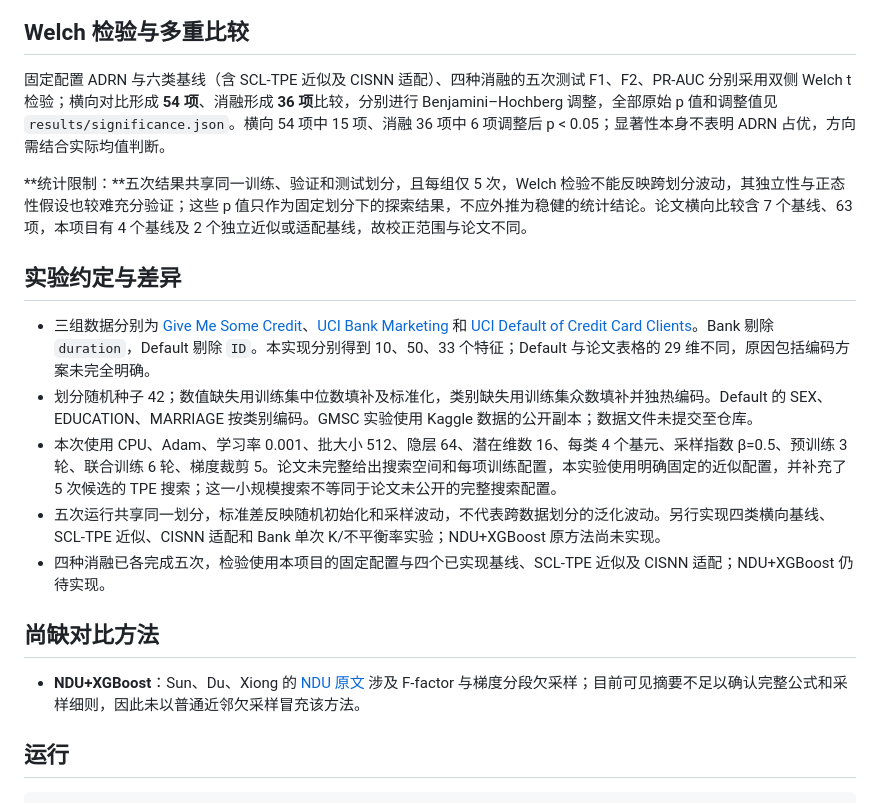
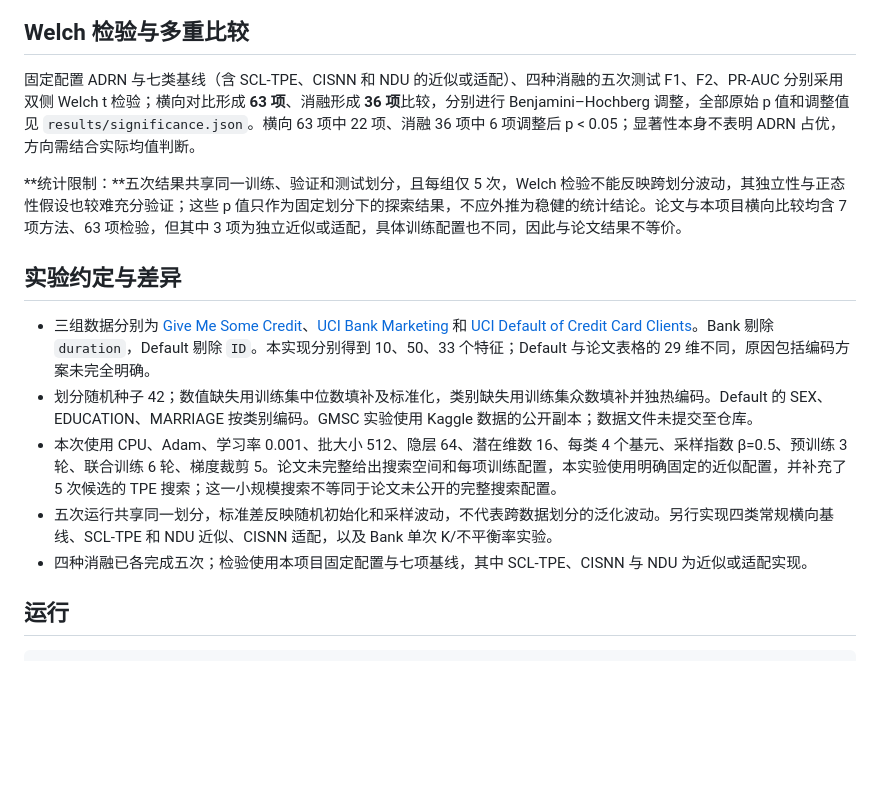
Before and after one commit to ZJY-HSBL/ADRN, a Markdown page: README.md, the part around one of its changes. Drawn GitHub-style; blank space fills up the shorter version.

```diff
--- a/README.md
+++ b/README.md
@@ -129,21 +146,17 @@
 
 ## Welch 检验与多重比较
 
-固定配置 ADRN 与六类基线（含 SCL-TPE 近似及 CISNN 适配）、四种消融的五次测试 F1、F2、PR-AUC 分别采用双侧 Welch t 检验；横向对比形成 **54 项**、消融形成 **36 项**比较，分别进行 Benjamini–Hochberg 调整，全部原始 p 值和调整值见 `results/significance.json`。横向 54 项中 15 项、消融 36 项中 6 项调整后 p < 0.05；显著性本身不表明 ADRN 占优，方向需结合实际均值判断。
+固定配置 ADRN 与七类基线（含 SCL-TPE、CISNN 和 NDU 的近似或适配）、四种消融的五次测试 F1、F2、PR-AUC 分别采用双侧 Welch t 检验；横向对比形成 **63 项**、消融形成 **36 项**比较，分别进行 Benjamini–Hochberg 调整，全部原始 p 值和调整值见 `results/significance.json`。横向 63 项中 22 项、消融 36 项中 6 项调整后 p < 0.05；显著性本身不表明 ADRN 占优，方向需结合实际均值判断。
 
-**统计限制：**五次结果共享同一训练、验证和测试划分，且每组仅 5 次，Welch 检验不能反映跨划分波动，其独立性与正态性假设也较难充分验证；这些 p 值只作为固定划分下的探索结果，不应外推为稳健的统计结论。论文横向比较含 7 个基线、63 项，本项目有 4 个基线及 2 个独立近似或适配基线，故校正范围与论文不同。
+**统计限制：**五次结果共享同一训练、验证和测试划分，且每组仅 5 次，Welch 检验不能反映跨划分波动，其独立性与正态性假设也较难充分验证；这些 p 值只作为固定划分下的探索结果，不应外推为稳健的统计结论。论文与本项目横向比较均含 7 项方法、63 项检验，但其中 3 项为独立近似或适配，具体训练配置也不同，因此与论文结果不等价。
 
 ## 实验约定与差异
 
 - 三组数据分别为 [Give Me Some Credit](https://www.kaggle.com/competitions/GiveMeSomeCredit/data)、[UCI Bank Marketing](https://archive.ics.uci.edu/dataset/222/bank+marketing) 和 [UCI Default of Credit Card Clients](https://archive.ics.uci.edu/dataset/350/default+of+credit+card+clients)。Bank 剔除 `duration`，Default 剔除 `ID`。本实现分别得到 10、50、33 个特征；Default 与论文表格的 29 维不同，原因包括编码方案未完全明确。
 - 划分随机种子 42；数值缺失用训练集中位数填补及标准化，类别缺失用训练集众数填补并独热编码。Default 的 SEX、EDUCATION、MARRIAGE 按类别编码。GMSC 实验使用 Kaggle 数据的公开副本；数据文件未提交至仓库。
 - 本次使用 CPU、Adam、学习率 0.001、批大小 512、隐层 64、潜在维数 16、每类 4 个基元、采样指数 β=0.5、预训练 3 轮、联合训练 6 轮、梯度裁剪 5。论文未完整给出搜索空间和每项训练配置，本实验使用明确固定的近似配置，并补充了 5 次候选的 TPE 搜索；这一小规模搜索不等同于论文未公开的完整搜索配置。
-- 五次运行共享同一划分，标准差反映随机初始化和采样波动，不代表跨数据划分的泛化波动。另行实现四类横向基线、SCL-TPE 近似、CISNN 适配和 Bank 单次 K/不平衡率实验；NDU+XGBoost 原方法尚未实现。
-- 四种消融已各完成五次，检验使用本项目的固定配置与四个已实现基线、SCL-TPE 近似及 CISNN 适配；NDU+XGBoost 仍待实现。
-
-## 尚缺对比方法
-
-- **NDU+XGBoost**：Sun、Du、Xiong 的 [NDU 原文](https://doi.org/10.1016/j.neucom.2024.128492) 涉及 F-factor 与梯度分段欠采样；目前可见摘要不足以确认完整公式和采样细则，因此未以普通近邻欠采样冒充该方法。
+- 五次运行共享同一划分，标准差反映随机初始化和采样波动，不代表跨数据划分的泛化波动。另行实现四类常规横向基线、SCL-TPE 和 NDU 近似、CISNN 适配，以及 Bank 单次 K/不平衡率实验。
+- 四种消融已各完成五次；检验使用本项目固定配置与七项基线，其中 SCL-TPE、CISNN 与 NDU 为近似或适配实现。
 
 ## 运行
 
```
Also changed, not shown: other parts of README.md (+19 -0 lines), figures/bank_comparison.png, figures/default_comparison.png, figures/gmsc_comparison.png, figures/ndu_segment_rates.png (added), 13 other files.
